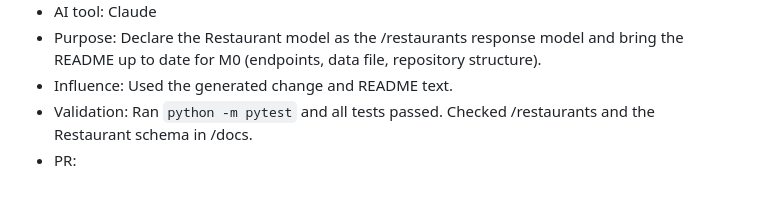
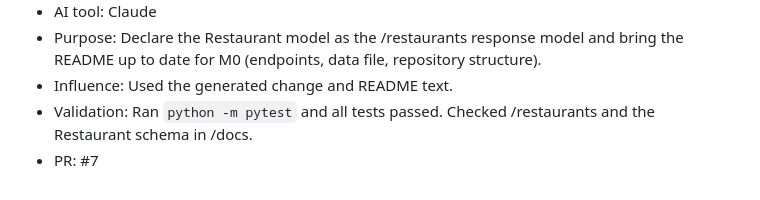
Before and after one commit to AmroAbujabal/COSC310-SnackOverflow, a Markdown page: docs/PROVENANCE.md, the part around the change. Drawn GitHub-style.

Commit message:
Fill in PR number on provenance entry

```diff
--- a/docs/PROVENANCE.md
+++ b/docs/PROVENANCE.md
@@ -73,4 +73,4 @@ Each team member adds their own entries in the same PR as the work they describe
 - Purpose: Declare the Restaurant model as the /restaurants response model and bring the README up to date for M0 (endpoints, data file, repository structure).
 - Influence: Used the generated change and README text.
 - Validation: Ran `python -m pytest` and all tests passed. Checked /restaurants and the Restaurant schema in /docs.
-- PR:
+- PR: #7
```
